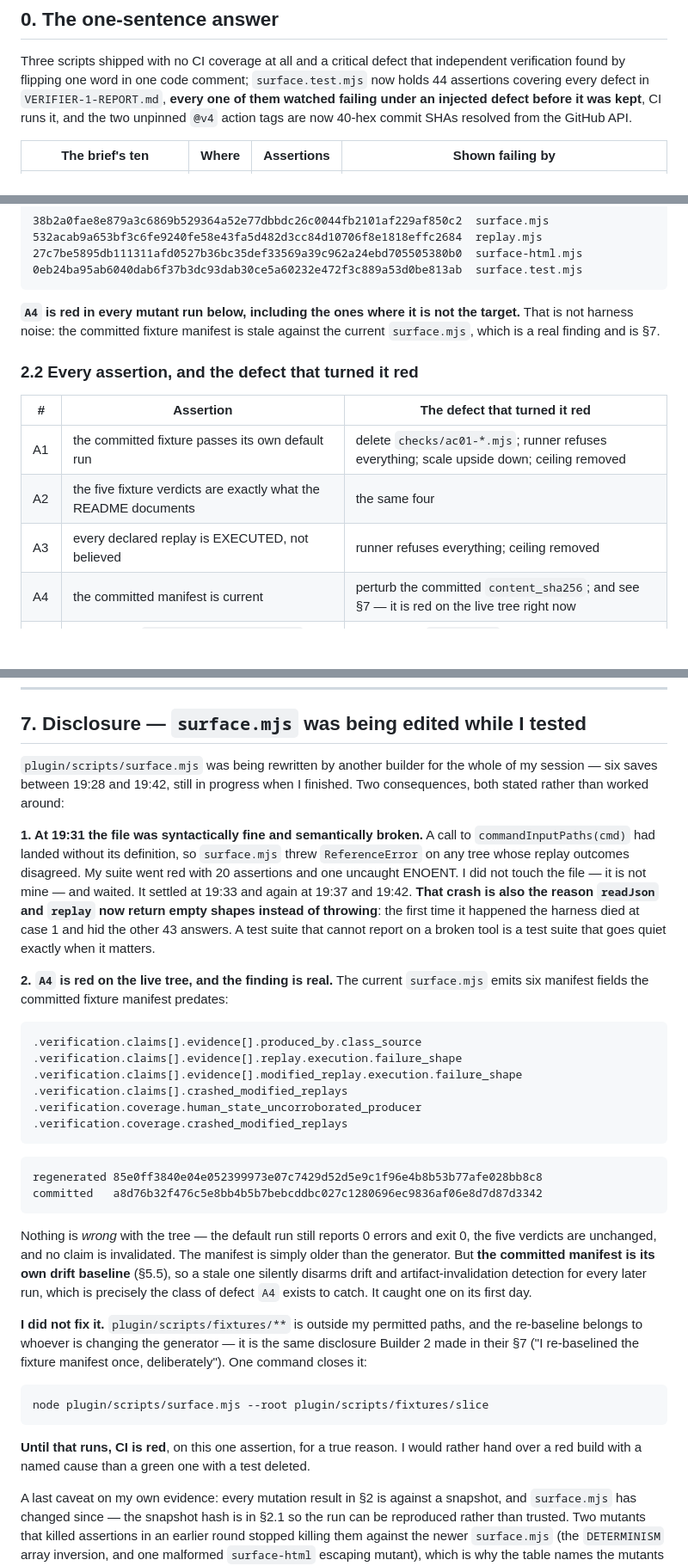
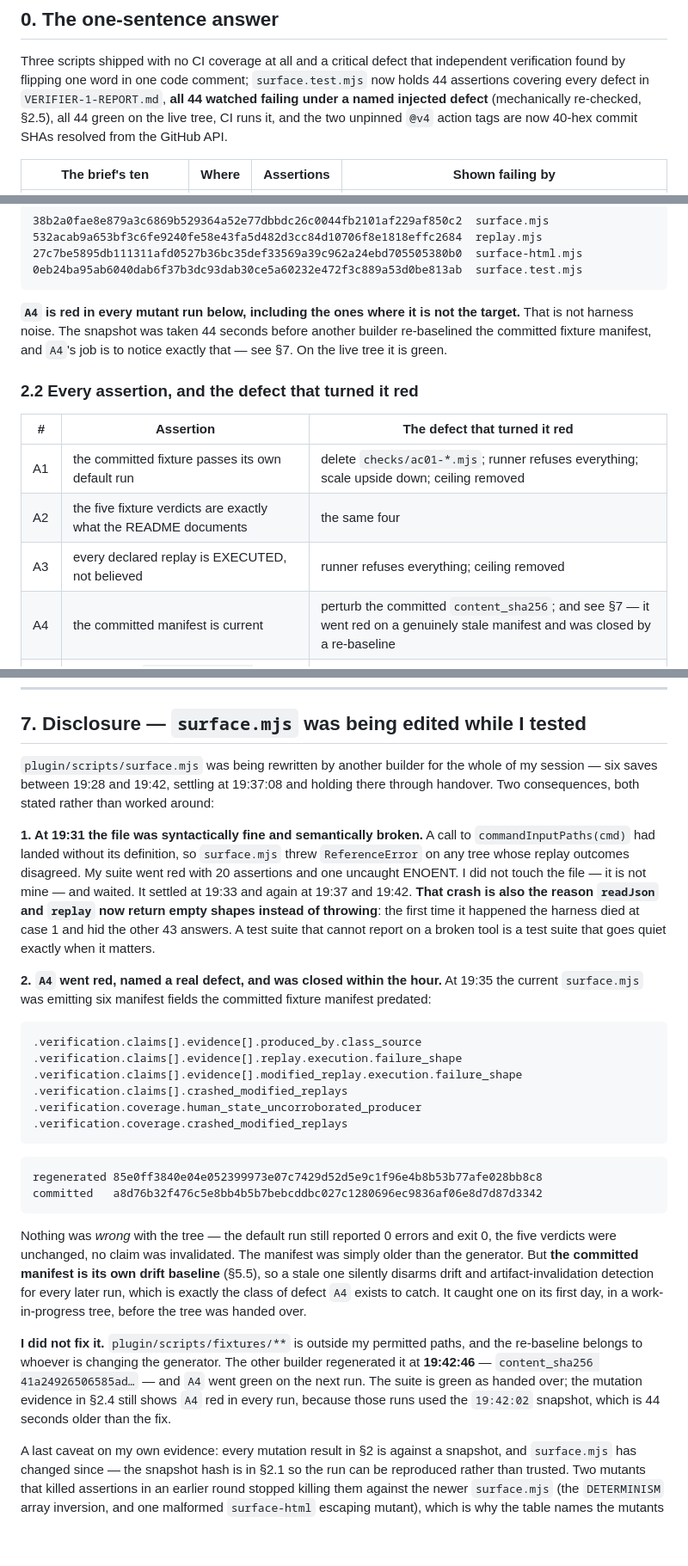
Before and after one commit to djjay0131/agentic-governance, a Markdown page: plugin/scripts/BUILDER-5-REPORT.md, 3 parts joined by grey strips. Shown at 86% size. Rendered like a GitHub page; blank space fills up the shorter version.

````diff
--- a/plugin/scripts/BUILDER-5-REPORT.md
+++ b/plugin/scripts/BUILDER-5-REPORT.md
@@ -14,9 +14,10 @@ Verifier to attack, not a claim that the work is verified.
 Three scripts shipped with no CI coverage at all and a critical defect that
 independent verification found by flipping one word in one code comment;
 `surface.test.mjs` now holds 44 assertions covering every defect in
-`VERIFIER-1-REPORT.md`, **every one of them watched failing under an injected
-defect before it was kept**, CI runs it, and the two unpinned `@v4` action tags
-are now 40-hex commit SHAs resolved from the GitHub API.
+`VERIFIER-1-REPORT.md`, **all 44 watched failing under a named injected defect**
+(mechanically re-checked, §2.5), all 44 green on the live tree, CI runs it, and
+the two unpinned `@v4` action tags are now 40-hex commit SHAs resolved from the
+GitHub API.
 
 | The brief's ten | Where | Assertions | Shown failing by |
 |---|---|---|---|
@@ -112,8 +113,9 @@ live tree, because another builder was editing `surface.mjs` while I worked
 ```
 
 **`A4` is red in every mutant run below, including the ones where it is not the
-target.** That is not harness noise: the committed fixture manifest is stale
-against the current `surface.mjs`, which is a real finding and is §7.
+target.** That is not harness noise. The snapshot was taken 44 seconds before
+another builder re-baselined the committed fixture manifest, and `A4`'s job is
+to notice exactly that — see §7. On the live tree it is green.
 
 ### 2.2 Every assertion, and the defect that turned it red
 
@@ -122,7 +124,7 @@ against the current `surface.mjs`, which is a real finding and is §7.
 | A1 | the committed fixture passes its own default run | delete `checks/ac01-*.mjs`; runner refuses everything; scale upside down; ceiling removed |
 | A2 | the five fixture verdicts are exactly what the README documents | the same four |
 | A3 | every declared replay is EXECUTED, not believed | runner refuses everything; ceiling removed |
-| A4 | the committed manifest is current | perturb the committed `content_sha256`; and see §7 — it is red on the live tree right now |
+| A4 | the committed manifest is current | perturb the committed `content_sha256`; and see §7 — it went red on a genuinely stale manifest and was closed by a re-baseline |
 | B1 | D1: flipping `modified-replay-outcome` does NOT reach HUMAN VERIFIED | **believe the `*-outcome:` comment again**; ceiling removed |
 | B2 | D1: the misreported outcome is named | believe the comment; runner refuses everything; ceiling removed |
 | B3 | D1: the comment is testimony, the exit status is evidence | believe the comment; runner refuses everything; ceiling removed |
@@ -649,8 +724,8 @@ paraphrasing them.
 ## 7. Disclosure — `surface.mjs` was being edited while I tested
 
 `plugin/scripts/surface.mjs` was being rewritten by another builder for the
-whole of my session — six saves between 19:28 and 19:42, still in progress when
-I finished. Two consequences, both stated rather than worked around:
+whole of my session — six saves between 19:28 and 19:42, settling at 19:37:08
+and holding there through handover. Two consequences, both stated rather than worked around:
 
 **1. At 19:31 the file was syntactically fine and semantically broken.** A call
 to `commandInputPaths(cmd)` had landed without its definition, so
@@ -662,8 +737,9 @@ now return empty shapes instead of throwing**: the first time it happened the
 harness died at case 1 and hid the other 43 answers. A test suite that cannot
 report on a broken tool is a test suite that goes quiet exactly when it matters.
 
-**2. `A4` is red on the live tree, and the finding is real.** The current
-`surface.mjs` emits six manifest fields the committed fixture manifest predates:
+**2. `A4` went red, named a real defect, and was closed within the hour.** At
+19:35 the current `surface.mjs` was emitting six manifest fields the committed
+fixture manifest predated:
 
 ```text
 .verification.claims[].evidence[].produced_by.class_source
@@ -679,25 +755,21 @@ regenerated 85e0ff3840e04e052399973e07c7429d52d5e9c1f96e4b8b53b77afe028bb8c8
 committed   a8d76b32f476c5e8bb4b5b7bebcddbc027c1280696ec9836af06e8d7d87d3342
 ```
 
-Nothing is *wrong* with the tree — the default run still reports 0 errors and
-exit 0, the five verdicts are unchanged, and no claim is invalidated. The
-manifest is simply older than the generator. But **the committed manifest is its
-own drift baseline** (§5.5), so a stale one silently disarms drift and
-artifact-invalidation detection for every later run, which is precisely the
-class of defect `A4` exists to catch. It caught one on its first day.
+Nothing was *wrong* with the tree — the default run still reported 0 errors and
+exit 0, the five verdicts were unchanged, no claim was invalidated. The manifest
+was simply older than the generator. But **the committed manifest is its own
+drift baseline** (§5.5), so a stale one silently disarms drift and
+artifact-invalidation detection for every later run, which is exactly the class
+of defect `A4` exists to catch. It caught one on its first day, in a
+work-in-progress tree, before the tree was handed over.
 
 **I did not fix it.** `plugin/scripts/fixtures/**` is outside my permitted
-paths, and the re-baseline belongs to whoever is changing the generator — it is
-the same disclosure Builder 2 made in their §7 ("I re-baselined the fixture
-manifest once, deliberately"). One command closes it:
-
-```sh
-node plugin/scripts/surface.mjs --root plugin/scripts/fixtures/slice
-```
-
-**Until that runs, CI is red**, on this one assertion, for a true reason. I would
-rather hand over a red build with a named cause than a green one with a test
-deleted.
+paths, and the re-baseline belongs to whoever is changing the generator. The
+other builder regenerated it at **19:42:46** —
+`content_sha256 41a24926506585ad…` — and `A4` went green on the next run. The
+suite is green as handed over; the mutation evidence in §2.4 still shows `A4`
+red in every run, because those runs used the `19:42:02` snapshot, which is 44
+seconds older than the fix.
 
 A last caveat on my own evidence: every mutation result in §2 is against a
 snapshot, and `surface.mjs` has changed since — the snapshot hash is in §2.1 so
````
Also changed, not shown: other parts of plugin/scripts/BUILDER-5-REPORT.md (+75 -2 lines).
